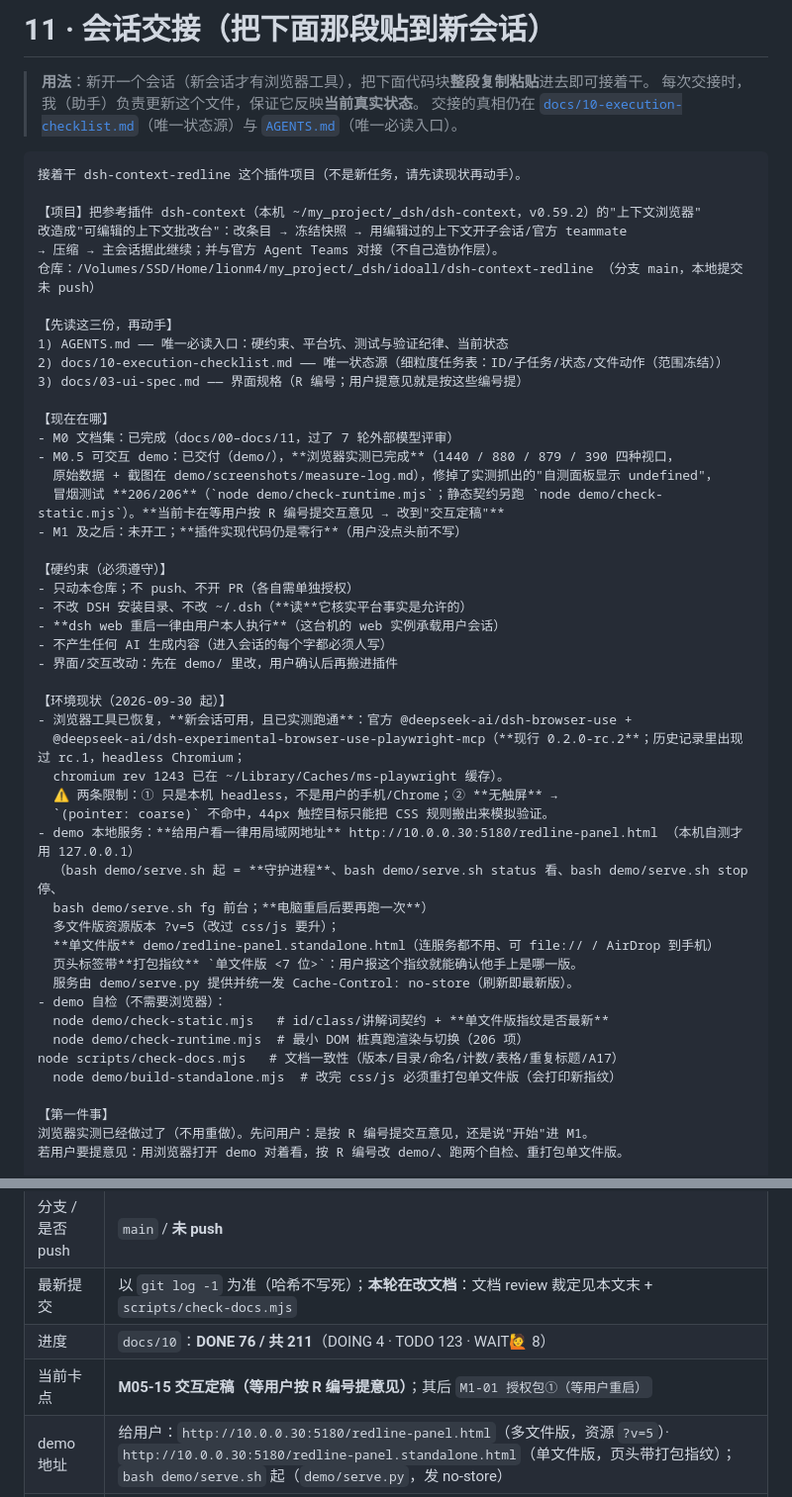
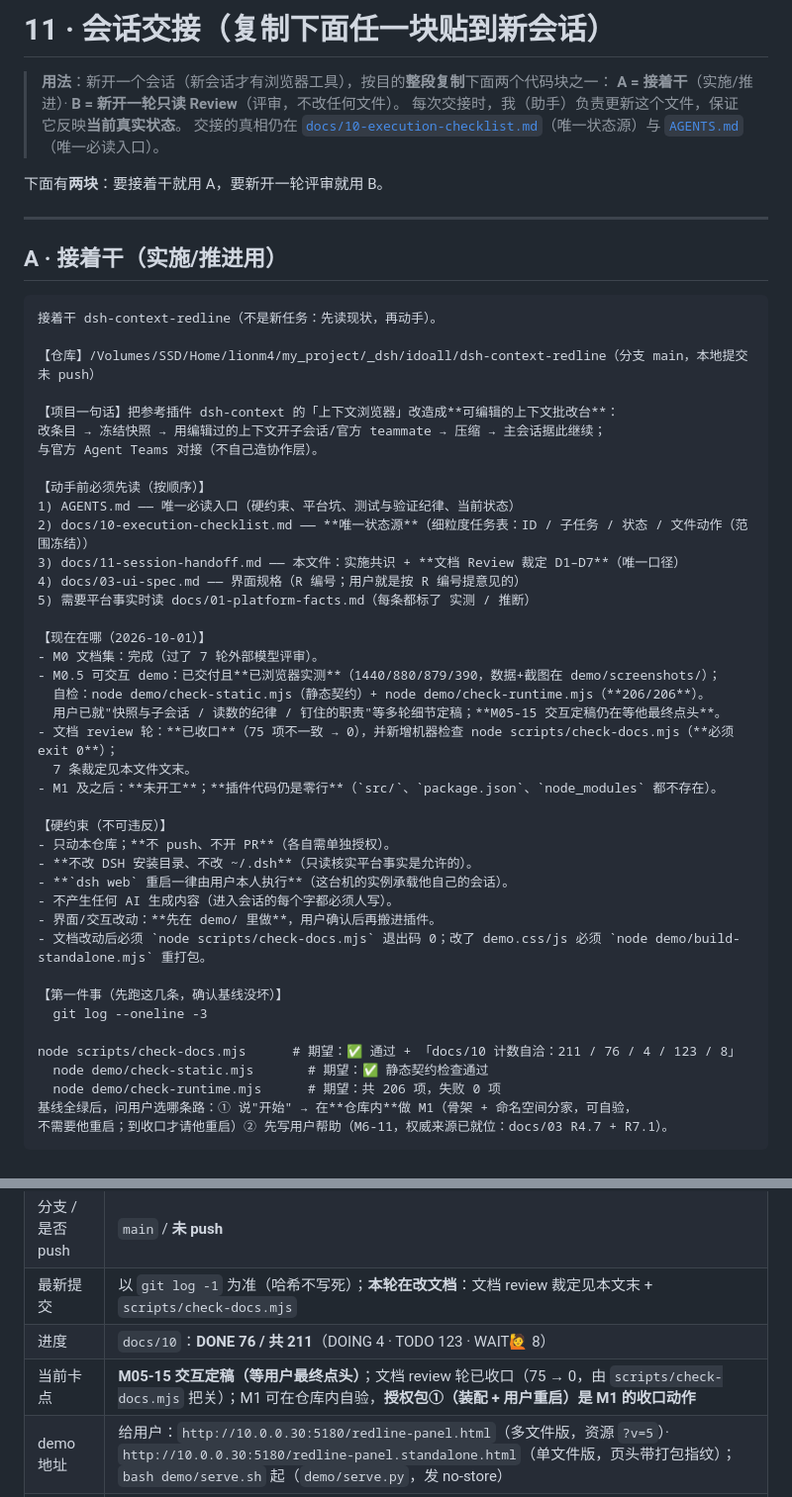
Before and after one commit to idoall/dsh-context-redline, a Markdown page: docs/11-session-handoff.md, 2 parts joined by grey strips. Shown at 99% size. Rendered like a GitHub page.

Commit message:
docs(11): 交接粘贴块重写 —— 分「A 接着干 / B 只读 Review」两块，并刷新到当前真实状态
用户问「如何新开窗口让新模型继续 review，直接给我可复制的上下文」。仓库里的交接文档 docs/11 已过期
（还写着"先问用户要不要提交互意见"、项目描述里版本也旧），本次重写：

- **块 A（接着干）**：仓库/项目一句话/必读五份（AGENTS → docs/10 → docs/11 → docs/03 → docs/01）/
  现在在哪（文档 review 已收口 75→0、M0.5 已多轮定稿、M1 未开工、插件代码零行）/
  硬约束（不 push、不改 ~/.dsh、重启只有用户能做、不产生 AI 内容、demo 先行、改完必跑两个自检）/
  第一件事（跑基线四条命令及其期望输出）/ 之后两条路（说"开始"→仓库内 M1；先写用户帮助）。
- **块 B（新开一轮只读 Review）**：评审纪律（只读、不 commit、不 install、不碰 ~/.dsh、不跑 dsh）+
  每条必须给证据（file:line 或命令输出）+ 能实测就实测（安装树 .d.ts / 上游 tag）+ 拿不准进「待验证」；
  交付格式 = P0/P1/P2 ×（发现 / 证据 / 风险 / 建议）+ 两节（已核对为真不要动 / 本轮未验证）；
  并写明**重点方向**：机器能查的漂移上一轮已清零（check-docs.mjs 长期把关），
  所以着力点放在机器查不到的语义矛盾、平台事实、可实施性、用户可理解性、安全边界。

同时修 docs/11 表格错位（D3.1 曾被插到 D3 之前并被空行拆成两张表 → 现 D1/D2/D3/D3.1 同一张表），
并刷新字段表（卡点改为"M05-15 等最终点头 + 文档 review 已收口 + 授权包① 是 M1 收口动作"）。
`node scripts/check-docs.mjs` 仍 exit 0。

````diff
--- a/docs/11-session-handoff.md
+++ b/docs/11-session-handoff.md
@@ -1,56 +1,55 @@
-# 11 · 会话交接（把下面那段贴到新会话）
+# 11 · 会话交接（复制下面任一块贴到新会话）
 
-> **用法**：新开一个会话（新会话才有浏览器工具），把下面代码块**整段复制粘贴**进去即可接着干。
+> **用法**：新开一个会话（新会话才有浏览器工具），按目的**整段复制**下面两个代码块之一：
+> **A = 接着干**（实施/推进）· **B = 新开一轮只读 Review**（评审，不改任何文件）。
 > 每次交接时，我（助手）负责更新这个文件，保证它反映**当前真实状态**。
 > 交接的真相仍在 [`docs/10-execution-checklist.md`](10-execution-checklist.md)（唯一状态源）与 [`AGENTS.md`](../AGENTS.md)（唯一必读入口）。
 
+下面有**两块**：要接着干就用 A，要新开一轮评审就用 B。
+
+---
+
+## A · 接着干（实施/推进用）
+
 ```text
-接着干 dsh-context-redline 这个插件项目（不是新任务，请先读现状再动手）。
+接着干 dsh-context-redline（不是新任务：先读现状，再动手）。
 
-【项目】把参考插件 dsh-context（本机 ~/my_project/_dsh/dsh-context，v0.59.2）的"上下文浏览器"
-改造成"可编辑的上下文批改台"：改条目 → 冻结快照 → 用编辑过的上下文开子会话/官方 teammate
-→ 压缩 → 主会话据此继续；并与官方 Agent Teams 对接（不自己造协作层）。
-仓库：/Volumes/SSD/Home/lionm4/my_project/_dsh/idoall/dsh-context-redline （分支 main，本地提交未 push）
+【仓库】/Volumes/SSD/Home/lionm4/my_project/_dsh/idoall/dsh-context-redline（分支 main，本地提交未 push）
 
-【先读这三份，再动手】
-1) AGENTS.md —— 唯一必读入口：硬约束、平台坑、测试与验证纪律、当前状态
-2) docs/10-execution-checklist.md —— 唯一状态源（细粒度任务表：ID/子任务/状态/文件动作（范围冻结））
-3) docs/03-ui-spec.md —— 界面规格（R 编号；用户提意见就是按这些编号提）
+【项目一句话】把参考插件 dsh-context 的「上下文浏览器」改造成**可编辑的上下文批改台**：
+改条目 → 冻结快照 → 用编辑过的上下文开子会话/官方 teammate → 压缩 → 主会话据此继续；
+与官方 Agent Teams 对接（不自己造协作层）。
 
-【现在在哪】
-- M0 文档集：已完成（docs/00–docs/11，过了 7 轮外部模型评审）
-- M0.5 可交互 demo：已交付（demo/），**浏览器实测已完成**（1440 / 880 / 879 / 390 四种视口，
-  原始数据 + 截图在 demo/screenshots/measure-log.md），修掉了实测抓出的"自测面板显示 undefined"，
-  冒烟测试 **206/206**（`node demo/check-runtime.mjs`；静态契约另跑 `node demo/check-static.mjs`）。**当前卡在等用户按 R 编号提交互意见 → 改到"交互定稿"**
-- M1 及之后：未开工；**插件实现代码仍是零行**（用户没点头前不写）
+【动手前必须先读（按顺序）】
+1) AGENTS.md —— 唯一必读入口（硬约束、平台坑、测试与验证纪律、当前状态）
+2) docs/10-execution-checklist.md —— **唯一状态源**（细粒度任务表：ID / 子任务 / 状态 / 文件动作（范围冻结））
+3) docs/11-session-handoff.md —— 本文件：实施共识 + **文档 Review 裁定 D1–D7**（唯一口径）
+4) docs/03-ui-spec.md —— 界面规格（R 编号；用户就是按 R 编号提意见的）
+5) 需要平台事实时读 docs/01-platform-facts.md（每条都标了 实测 / 推断）
 
-【硬约束（必须遵守）】
-- 只动本仓库；不 push、不开 PR（各自需单独授权）
-- 不改 DSH 安装目录、不改 ~/.dsh（**读**它核实平台事实是允许的）
-- **dsh web 重启一律由用户本人执行**（这台机的 web 实例承载用户会话）
-- 不产生任何 AI 生成内容（进入会话的每个字都必须人写）
-- 界面/交互改动：先在 demo/ 里改，用户确认后再搬进插件
+【现在在哪（2026-10-01）】
+- M0 文档集：完成（过了 7 轮外部模型评审）。
+- M0.5 可交互 demo：已交付且**已浏览器实测**（1440/880/879/390，数据+截图在 demo/screenshots/）；
+  自检：node demo/check-static.mjs（静态契约）+ node demo/check-runtime.mjs（**206/206**）。
+  用户已就"快照与子会话 / 读数的纪律 / 钉住的职责"等多轮细节定稿；**M05-15 交互定稿仍在等他最终点头**。
+- 文档 review 轮：**已收口**（75 项不一致 → 0），并新增机器检查 node scripts/check-docs.mjs（**必须 exit 0**）；
+  7 条裁定见本文件文末。
+- M1 及之后：**未开工**；**插件代码仍是零行**（`src/`、`package.json`、`node_modules` 都不存在）。
 
-【环境现状（2026-09-30 起）】
-- 浏览器工具已恢复，**新会话可用，且已实测跑通**：官方 @deepseek-ai/dsh-browser-use +
-  @deepseek-ai/dsh-experimental-browser-use-playwright-mcp（**现行 0.2.0-rc.2**；历史记录里出现过 rc.1，headless Chromium；
-  chromium rev 1243 已在 ~/Library/Caches/ms-playwright 缓存）。
-  ⚠️ 两条限制：① 只是本机 headless，不是用户的手机/Chrome；② **无触屏** →
-  `(pointer: coarse)` 不命中，44px 触控目标只能把 CSS 规则搬出来模拟验证。
-- demo 本地服务：**给用户看一律用局域网地址** http://10.0.0.30:5180/redline-panel.html （本机自测才用 127.0.0.1）
-  （bash demo/serve.sh 起 = **守护进程**、bash demo/serve.sh status 看、bash demo/serve.sh stop 停、
-  bash demo/serve.sh fg 前台；**电脑重启后要再跑一次**）
-  多文件版资源版本 ?v=5（改过 css/js 要升）；
-  **单文件版** demo/redline-panel.standalone.html（连服务都不用、可 file:// / AirDrop 到手机）
-  页头标签带**打包指纹** `单文件版 <7 位>`：用户报这个指纹就能确认他手上是哪一版。
-  服务由 demo/serve.py 提供并统一发 Cache-Control: no-store（刷新即最新版）。
-- demo 自检（不需要浏览器）：
-  node demo/check-static.mjs   # id/class/讲解词契约 + **单文件版指纹是否最新**
-  node demo/check-runtime.mjs  # 最小 DOM 桩真跑渲染与切换（206 项）
-node scripts/check-docs.mjs   # 文档一致性（版本/目录/命名/计数/表格/重复标题/A17）
-  node demo/build-standalone.mjs  # 改完 css/js 必须重打包单文件版（会打印新指纹）
+【硬约束（不可违反）】
+- 只动本仓库；**不 push、不开 PR**（各自需单独授权）。
+- **不改 DSH 安装目录、不改 ~/.dsh**（只读核实平台事实是允许的）。
+- **`dsh web` 重启一律由用户本人执行**（这台机的实例承载他自己的会话）。
+- 不产生任何 AI 生成内容（进入会话的每个字都必须人写）。
+- 界面/交互改动：**先在 demo/ 里做**，用户确认后再搬进插件。
+- 文档改动后必须 `node scripts/check-docs.mjs` 退出码 0；改了 demo.css/js 必须 `node demo/build-standalone.mjs` 重打包。
 
-【第一件事】
-浏览器实测已经做过了（不用重做）。先问用户：是按 R 编号提交互意见，还是说"开始"进 M1。
-若用户要提意见：用浏览器打开 demo 对着看，按 R 编号改 demo/、跑两个自检、重打包单文件版。
+【第一件事（先跑这几条，确认基线没坏）】
+  git log --oneline -3
+  node scripts/check-docs.mjs      # 期望：✅ 通过 + 「docs/10 计数自洽：211 / 76 / 4 / 123 / 8」
+  node demo/check-static.mjs       # 期望：✅ 静态契约检查通过
+  node demo/check-runtime.mjs      # 期望：共 206 项，失败 0 项
+基线全绿后，问用户选哪条路：① 说"开始" → 在**仓库内**做 M1（骨架 + 命名空间分家，可自验，
+不需要他重启；到收口才请他重启）② 先写用户帮助（M6-11，权威来源已就位：docs/03 R4.7 + R7.1）。
+```
 
@@ -70,7 +105,7 @@ node scripts/check-docs.mjs   # 文档一致性（版本/目录/命名/计数/
 | 分支 / 是否 push | `main` / **未 push** |
 | 最新提交 | 以 `git log -1` 为准（哈希不写死）；**本轮在改文档**：文档 review 裁定见本文末 + `scripts/check-docs.mjs` |
 | 进度 | `docs/10`：**DONE 76 / 共 211**（DOING 4 · TODO 123 · WAIT🙋 8） |
-| 当前卡点 | **M05-15 交互定稿（等用户按 R 编号提意见）**；其后 `M1-01 授权包①（等用户重启）` |
+| 当前卡点 | **M05-15 交互定稿（等用户最终点头）**；文档 review 轮已收口（75 → 0，由 `scripts/check-docs.mjs` 把关）；M1 可在仓库内自验，**授权包①（装配 + 用户重启）是 M1 的收口动作** |
 | demo 地址 | 给用户：`http://10.0.0.30:5180/redline-panel.html`（多文件版，资源 `?v=5`）· `http://10.0.0.30:5180/redline-panel.standalone.html`（单文件版，页头带打包指纹）；`bash demo/serve.sh` 起（`demo/serve.py`，发 no-store） |
 | 实测记录 | [`demo/screenshots/measure-log.md`](../demo/screenshots/measure-log.md)（1440 / 880 / 879 / 390 原始数据 + 20 余张截图） |
 | 浏览器工具 | 已恢复且**本会话已实测跑通**（`navigate/resize/screenshot/evaluate/console_messages`）；限制：headless、无触屏（`pointer:coarse` 不命中） |
````
Also changed, not shown: other parts of docs/11-session-handoff.md (+41 -6 lines).
